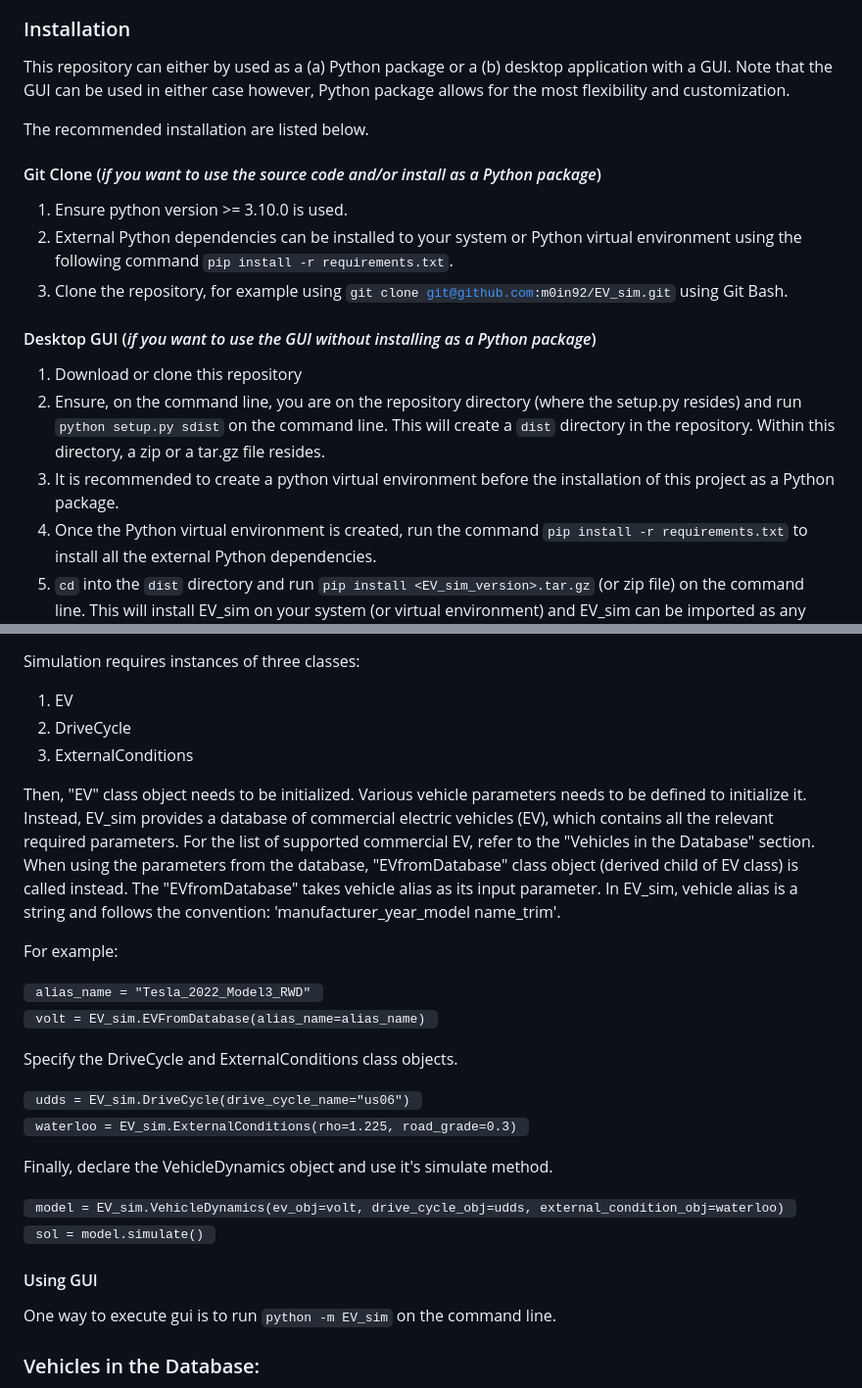
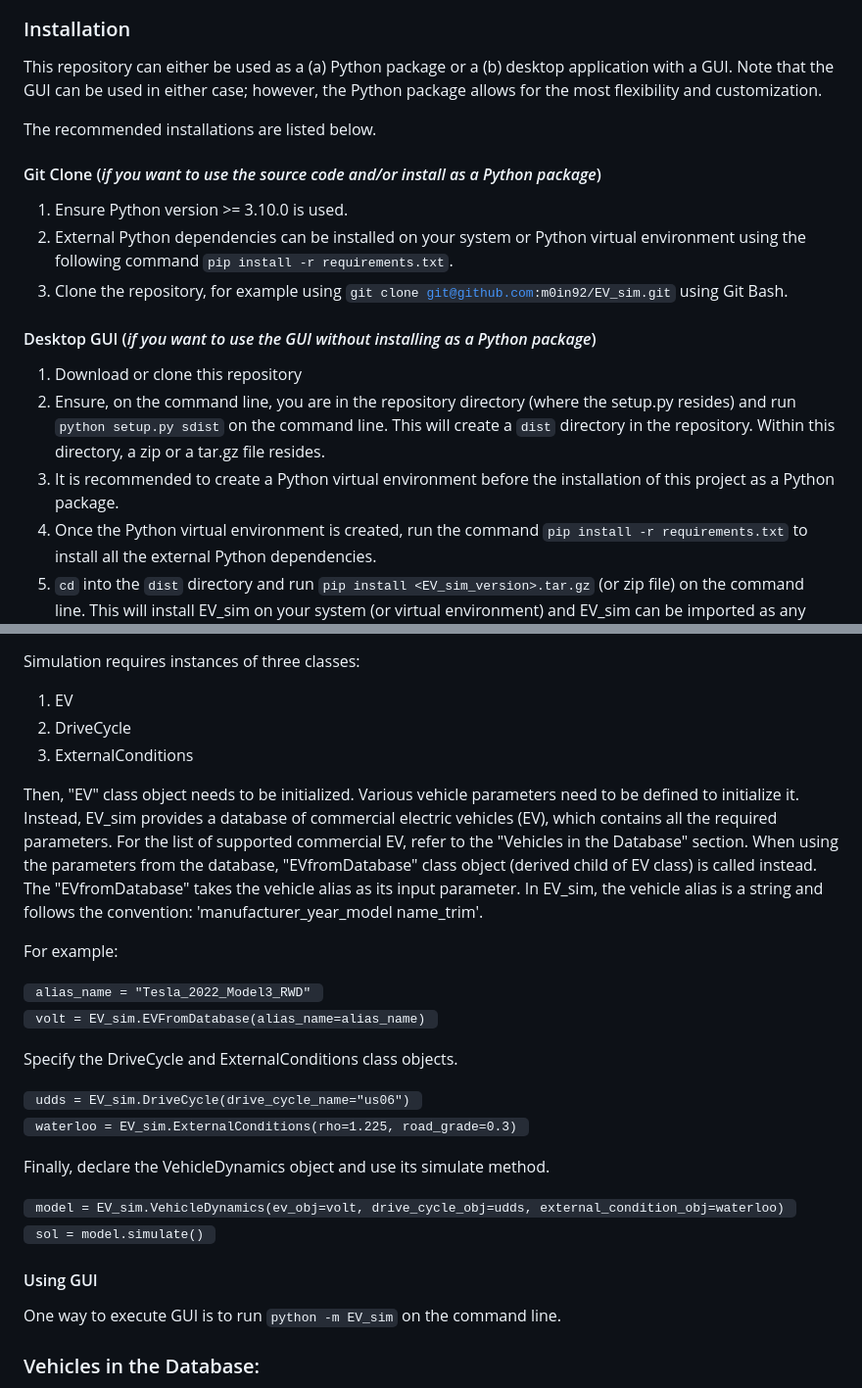
Before and after one commit to m0in92/EV_sim, a Markdown page: README.md, 2 parts joined by grey strips. Shown at 98% size. GitHub-like rendering.

Commit message:
Fix grammar and clarity in README.md
Corrected grammatical errors and improved clarity in the installation instructions and usage descriptions.

```diff
--- a/README.md
+++ b/README.md
@@ -19,20 +19,20 @@ the limited torque and actual forces, acceleration, and speed are then calculate
 ![image](Assests/gui.png)
 
 ### Installation
-This repository can either by used as a (a) Python package or a (b) desktop application with a GUI. Note that the GUI
-can be used in either case however, Python package allows for the most flexibility and customization.
+This repository can either be used as a (a) Python package or a (b) desktop application with a GUI. Note that the GUI
+can be used in either case; however, the Python package allows for the most flexibility and customization.
 
-The recommended installation are listed below.
+The recommended installations are listed below.
 
 #### Git Clone (_if you want to use the source code and/or install as a Python package_)
-1. Ensure python version >= 3.10.0 is used.
-2. External Python dependencies can be installed to your system or Python virtual environment using the following command <code>pip install -r requirements.txt</code>.
+1. Ensure Python version >= 3.10.0 is used.
+2. External Python dependencies can be installed on your system or Python virtual environment using the following command <code>pip install -r requirements.txt</code>.
 3. Clone the repository, for example using <code>git clone git@github.com:m0in92/EV_sim.git</code> using Git Bash.
 #### Desktop GUI (_if you want to use the GUI without installing as a Python package_)
 1. Download or clone this repository
-2. Ensure, on the command line, you are on the repository directory (where the setup.py resides) and run
+2. Ensure, on the command line, you are in the repository directory (where the setup.py resides) and run
 <code>python setup.py sdist</code> on the command line. This will create a <code>dist</code> directory in the repository. Within this directory, a zip or a tar.gz file resides.
-3. It is recommended to create a python virtual environment before the installation of this project as a Python package.
+3. It is recommended to create a Python virtual environment before the installation of this project as a Python package.
 4. Once the Python virtual environment is created, run the command <code>pip install -r requirements.txt</code> to install all the external Python dependencies.
 5. <code>cd</code> into the <code>dist</code> directory and run <code>pip install <EV_sim_version>.tar.gz</code> (or zip file) on the command line. This will install EV_sim on your system (or virtual environment) and EV_sim can be imported as any other Python package.
 6. Run an example in the examples folder to test the installation. Alternatively, the gui version can be opened using the the command <code>python -m EV_sim</code> on the command line.
@@ -51,11 +51,11 @@ Simulation requires instances of three classes:
 2. DriveCycle
 3. ExternalConditions
 
-Then, "EV" class object needs to be initialized. Various vehicle parameters needs to be defined to initialize it. Instead,
-EV_sim provides a database of commercial electric vehicles (EV), which contains all the relevant required parameters. For the
+Then, "EV" class object needs to be initialized. Various vehicle parameters need to be defined to initialize it. Instead,
+EV_sim provides a database of commercial electric vehicles (EV), which contains all the required parameters. For the
 list of supported commercial EV, refer to the "Vehicles in the Database" section. When using the parameters from the
-database, "EVfromDatabase" class object (derived child of EV class) is called instead. The "EVfromDatabase" takes
-vehicle alias as its input parameter. In EV_sim, vehicle alias is a string and follows the convention:
+database, "EVfromDatabase" class object (derived child of EV class) is called instead. The "EVfromDatabase" takes the
+vehicle alias as its input parameter. In EV_sim, the vehicle alias is a string and follows the convention:
 'manufacturer_year_model name_trim'.
 
 For example:
@@ -70,7 +70,7 @@ Specify the DriveCycle and ExternalConditions class objects. </br>
 <code> waterloo = EV_sim.ExternalConditions(rho=1.225, road_grade=0.3) </code>
 
 
-Finally, declare the VehicleDynamics object and use it's simulate method.
+Finally, declare the VehicleDynamics object and use its simulate method.
 
 <code> model = EV_sim.VehicleDynamics(ev_obj=volt, drive_cycle_obj=udds, external_condition_obj=waterloo) </code> <br>
 <code> sol = model.simulate() </code>
@@ -79,7 +79,7 @@ Finally, declare the VehicleDynamics object and use it's simulate method.
 
 #### Using GUI
 <p>
-One way to execute gui is to run <code>python -m EV_sim</code> on the command line.
+One way to execute GUI is to run <code>python -m EV_sim</code> on the command line.
 </p>
 
 ### Vehicles in the Database:
```
